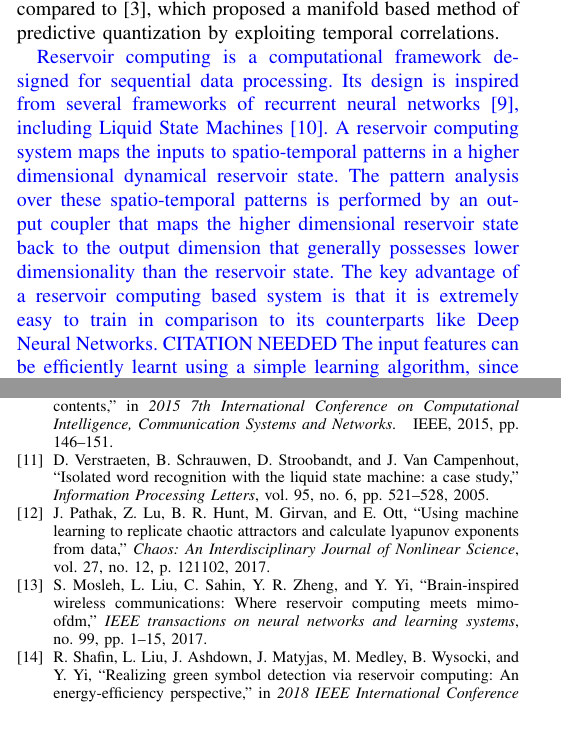
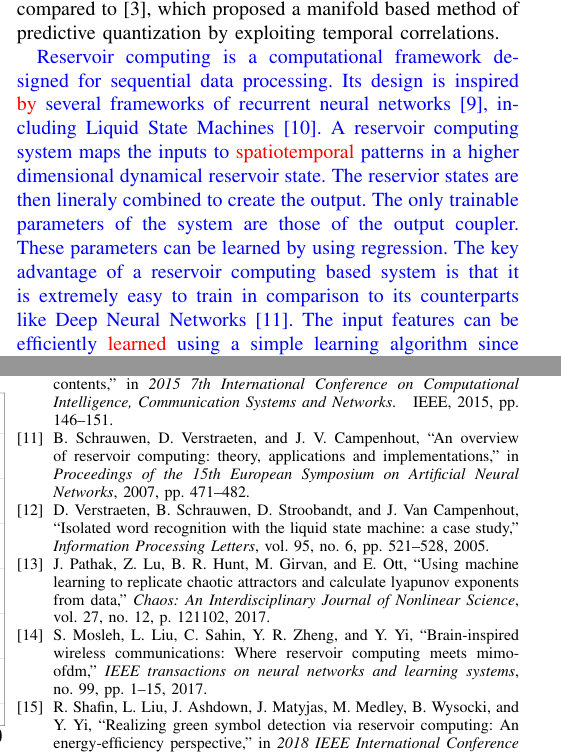
Before and after one commit to Agrim9/Pred-Qt-Reservoir, a LaTeX paper (paper/main.tex): two parts of the columns of pages 1 and 6 of 7 before the commit and two parts of the columns of pages 1 and 6 of 6 after it, joined at a grey line, cut so that both start at the same text, the shorter picture padded with empty space. Compiled offline with pdfLaTeX.

Commit message:
made some changes in reservior computuing description and fixed minor grammatical mistakes

```diff
--- a/paper/main.tex
+++ b/paper/main.tex
@@ -84,6 +84,7 @@
 \usepackage{lastpage}
 \usepackage{lettrine}
 \usepackage{amsmath}
+\usepackage[normalem]{ulem}
 \usepackage[colorinlistoftodos]{todonotes}
 \usepackage{float}
 \usepackage[font={footnotesize}]{caption}
@@ -209,12 +209,12 @@ The proposed scheme offers a cleaner solution to the predictive quantization pro
 % How to we do this
 \textcolor{blue}{
 Reservoir computing is a computational framework designed for sequential data processing.
-Its design is inspired from several frameworks of recurrent neural networks \cite{jaeger2004harnessing}, including Liquid State Machines \cite{jalalvand2015real}.
-A reservoir computing system maps the inputs to spatio-temporal patterns in a higher dimensional dynamical reservoir state.
-The pattern analysis over these spatio-temporal patterns is performed by an output coupler that maps the higher dimensional reservoir state back to the output dimension that generally possesses lower dimensionality than the reservoir state.
+Its design is inspired \textcolor{red}{by} several frameworks of recurrent neural networks \cite{jaeger2004harnessing}, including Liquid State Machines \cite{jalalvand2015real}.
+A reservoir computing system maps the inputs to \textcolor{red}{spatiotemporal} patterns in a higher dimensional dynamical reservoir state.
+The reservior states are then lineraly combined to create the output. The only trainable parameters of the system are those of the output coupler. These parameters can be learned by using regression.
 % A important characteristic of reservoir computing is that while training, the input weights and the weights within the reservoir are not kept fixed and the weights of the output coupler are updated.
-The key advantage of a reservoir computing based system is that it is extremely easy to train in comparison to its counterparts like Deep Neural Networks. CITATION NEEDED
-The input features can be efficiently learnt using a simple learning algorithm, since the reservoir non-linearly transforms sequential inputs into a higher dimensional reservoir state.
+The key advantage of a reservoir computing based system is that it is extremely easy to train in comparison to its counterparts like Deep Neural Networks \cite{Schrauwen07anoverview}.
+The input features can be efficiently \textcolor{red}{learned} using a simple learning algorithm since the reservoir non-linearly transforms sequential inputs into a higher dimensional reservoir state.
 Reservoir computing has been successfully used to solve problems like spoken digit recognition \cite{verstraeten2005isolated}, handwritten digit image recognition \cite{jalalvand2015real} and climate prediction \cite{pathak2017using}.}
 % Owing to the versatility of reservoir computing, it can deal with any sequential data in principle and hence further expansion of its application fields is widely expected.
 
```
Also changed, not shown: paper/main.bib (+8 -0 lines), paper/main.tex (7 more changed lines).
